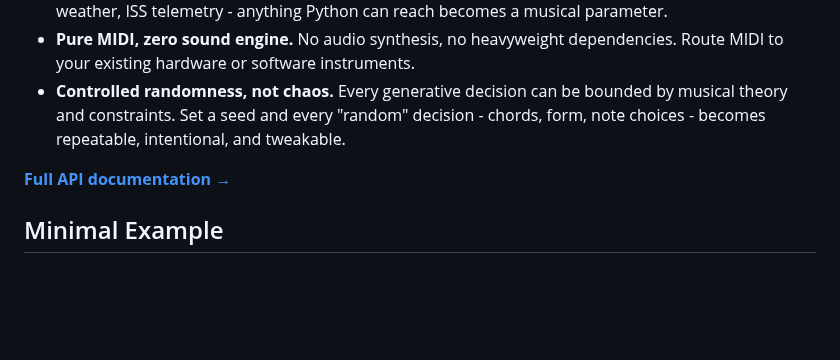
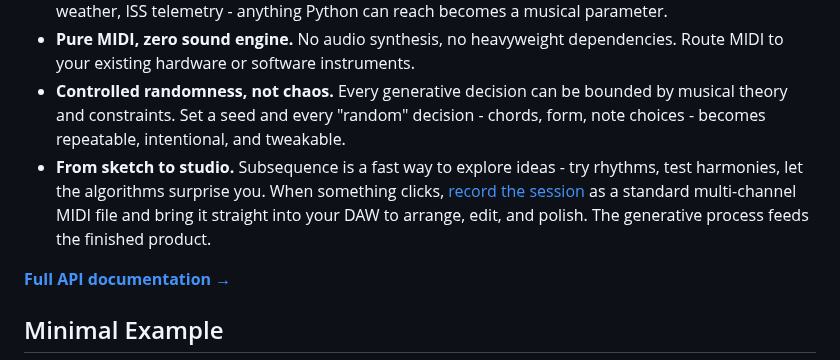
Before and after one commit to simonholliday/subsequence, a Markdown page: README.md, the part around the change. Drawn GitHub-style; blank space fills up the shorter version.

Commit message:
- Update README

```diff
--- a/README.md
+++ b/README.md
@@ -17,6 +17,7 @@ It is a **compositional engine** for your studio - generating pure MIDI to contr
 - **Turn data into music.** Schedule any Python function on a beat cycle. Feed in APIs, sensors, files, weather, ISS telemetry - anything Python can reach becomes a musical parameter.
 - **Pure MIDI, zero sound engine.** No audio synthesis, no heavyweight dependencies. Route MIDI to your existing hardware or software instruments.
 - **Controlled randomness, not chaos.** Every generative decision can be bounded by musical theory and constraints. Set a seed and every "random" decision - chords, form, note choices - becomes repeatable, intentional, and tweakable.
+- **From sketch to studio.** Subsequence is a fast way to explore ideas - try rhythms, test harmonies, let the algorithms surprise you. When something clicks, [record the session](#midi-recording-and-rendering) as a standard multi-channel MIDI file and bring it straight into your DAW to arrange, edit, and polish. The generative process feeds the finished product.
 
 **[Full API documentation →](https://simonholliday.github.io/subsequence)**
 
```
